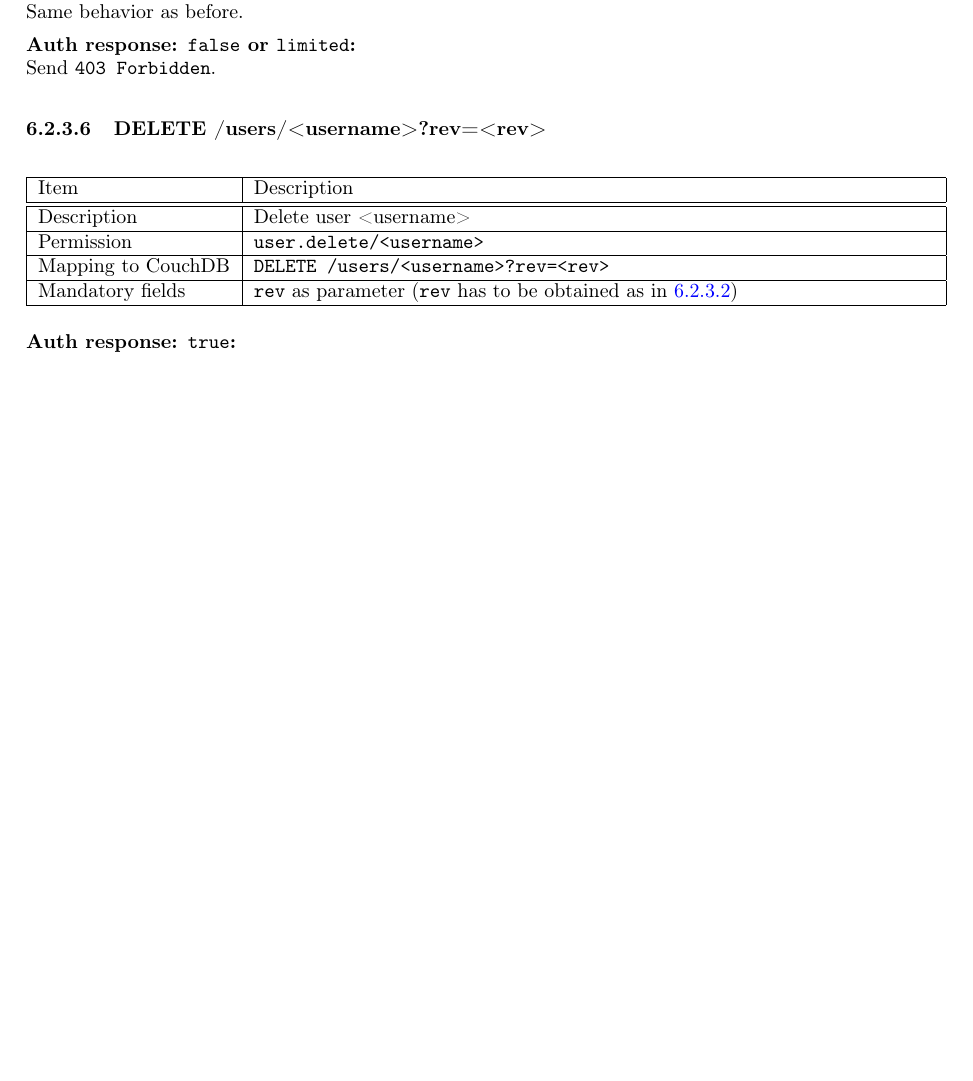
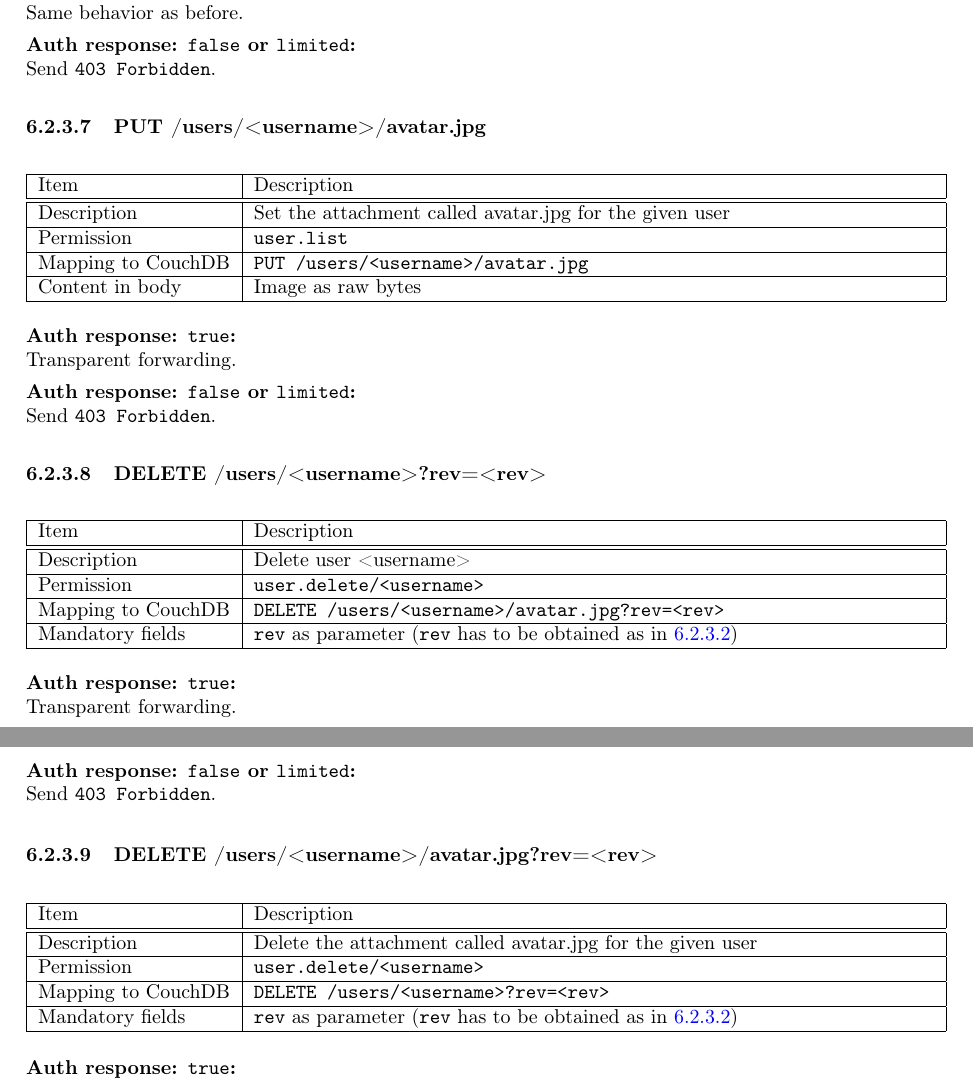
Before and after one commit to dapnet-core/documentation, a LaTeX document (DAPNET 2.0 Software internals.tex, which reads 6_Protocol_Definitions.tex): part of page 30 of 81 before the commit and two parts of pages 30 and 31 of 82 after it, the two joined at a grey line, cut so that both start at the same text, the shorter picture padded with empty space. Compiled offline with pdfLaTeX.

Commit message:
Added avatar to API definition for users

```diff
--- a/6_Protocol_Definitions.tex
+++ b/6_Protocol_Definitions.tex
@@ -373,6 +392,25 @@ Same behavior as before.
 \textbf{Auth response: \texttt{false} or \texttt{limited}:}\\
 Send \verb|403 Forbidden|.
 
+\subsubsection{PUT /users/<username>/avatar.jpg}
+\label{protocoldef:microservicesapi:database:putusers/username/avatar.jpg}
+
+\begin{table}[htbp]
+  \begin{tabular}{|l|p{12cm}|} \hline
+    Item               & Description  \\ \hline \hline
+    Description        & Set the attachment called avatar.jpg for the given user \\ \hline
+    Permission         & \verb|user.list| \\ \hline
+    Mapping to CouchDB & \verb|PUT /users/<username>/avatar.jpg|\\ \hline
+    Content in body    & Image as raw bytes \\ \hline
+  \end{tabular}
+\end{table}
+
+\textbf{Auth response: \texttt{true}:}\\
+Transparent forwarding.
+
+\textbf{Auth response: \texttt{false} or \texttt{limited}:}\\
+Send \verb|403 Forbidden|.
+
 
 \subsubsection{DELETE /users/<username>?rev=<rev>}
 \label{protocoldef:microservicesapi:database:deleteusers}
@@ -381,6 +419,25 @@ Send \verb|403 Forbidden|.
   \begin{tabular}{|l|p{12cm}|} \hline
     Item               & Description  \\ \hline \hline
     Description        & Delete user <username>\\ \hline
+    Permission         & \verb|user.delete/<username>| \\ \hline
+    Mapping to CouchDB & \verb|DELETE /users/<username>/avatar.jpg?rev=<rev>|\\ \hline
+    Mandatory fields   & \verb|rev| as parameter (\verb|rev| has to be obtained as in  \ref{protocoldef:microservicesapi:database:getusers/username})\\ \hline
+  \end{tabular}
+\end{table}
+
+\textbf{Auth response: \texttt{true}:}\\
+Transparent forwarding.
+
+\textbf{Auth response: \texttt{false} or \texttt{limited}:}\\
+Send \verb|403 Forbidden|.
+
+\subsubsection{DELETE /users/<username>/avatar.jpg?rev=<rev>}
+\label{protocoldef:microservicesapi:database:deleteuser/avatar.jpg}
+
+\begin{table}[htbp]
+  \begin{tabular}{|l|p{12cm}|} \hline
+    Item               & Description  \\ \hline \hline
+    Description        & Delete the attachment called avatar.jpg for the given user\\ \hline
     Permission         & \verb|user.delete/<username>| \\ \hline
     Mapping to CouchDB & \verb|DELETE /users/<username>?rev=<rev>|\\ \hline
     Mandatory fields   & \verb|rev| as parameter (\verb|rev| has to be obtained as in  \ref{protocoldef:microservicesapi:database:getusers/username})\\ \hline
```
Also changed, not shown: 6_Protocol_Definitions.tex (34 more changed lines).
